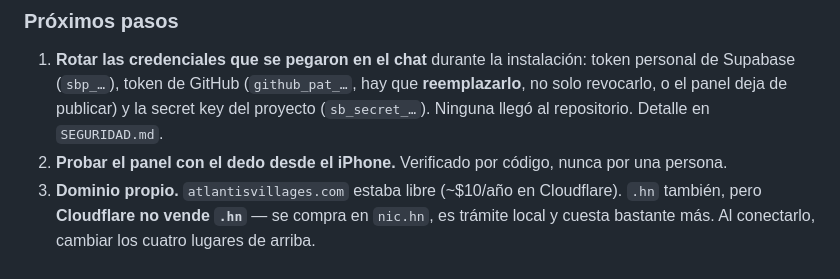
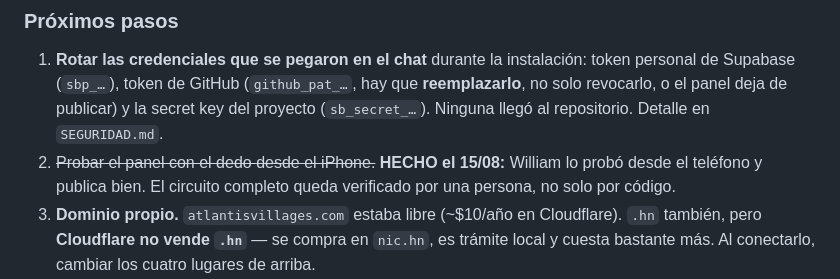
Before and after one commit to daniel001hn/atlantis, a Markdown page: .claude/instrucciones/historial-contextos.md, the part around the change. GitHub-like rendering.

Commit message:
Bitacora: el panel quedo probado desde el telefono por una persona

```diff
--- a/.claude/instrucciones/historial-contextos.md
+++ b/.claude/instrucciones/historial-contextos.md
@@ -249,8 +249,9 @@ rotas, 0 links muertos, sin desborde a 1440 y 390):
    personal de Supabase (`sbp_…`), token de GitHub (`github_pat_…`, hay que
    **reemplazarlo**, no solo revocarlo, o el panel deja de publicar) y la secret key del
    proyecto (`sb_secret_…`). Ninguna llegó al repositorio. Detalle en `SEGURIDAD.md`.
-2. **Probar el panel con el dedo desde el iPhone.** Verificado por código, nunca por una
-   persona.
+2. ~~Probar el panel con el dedo desde el iPhone.~~ **HECHO el 15/08:** William lo probó
+   desde el teléfono y publica bien. El circuito completo queda verificado por una
+   persona, no solo por código.
 3. **Dominio propio.** `atlantisvillages.com` estaba libre (~$10/año en Cloudflare).
    `.hn` también, pero **Cloudflare no vende `.hn`** — se compra en `nic.hn`, es trámite
    local y cuesta bastante más. Al conectarlo, cambiar los cuatro lugares de arriba.
```
